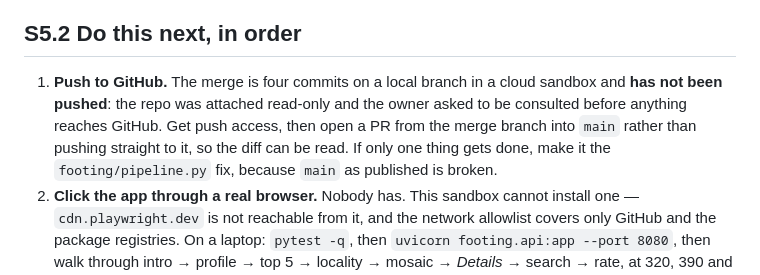
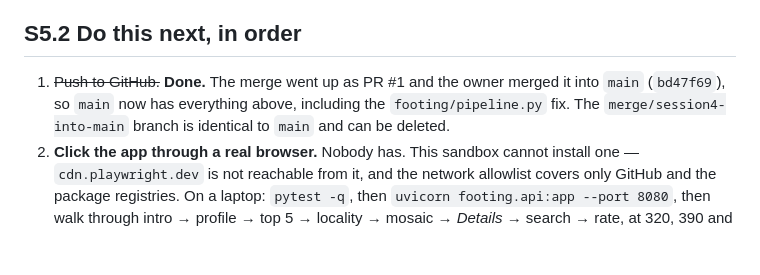
Before and after one commit to noahxiong26/footing, a Markdown page: HANDOFF.md, the part around the change. Drawn GitHub-style; blank space fills up the shorter version.

Commit message:
HANDOFF: mark the push/PR step done now that PR #1 is merged
Co-Authored-By: Claude Opus 5.5 <noreply@anthropic.com>
Claude-Session: https://claude.ai/code/session_01EPPAskuFffvWrCuUDehpdi

```diff
--- a/HANDOFF.md
+++ b/HANDOFF.md
@@ -72,11 +72,9 @@ its counts were stored as `0`. They are `null` now, with the reason.
 
 ## S5.2 Do this next, in order
 
-1. **Push to GitHub.** The merge is four commits on a local branch in a cloud sandbox and **has not been
-   pushed**: the repo was attached read-only and the owner asked to be consulted before anything reaches
-   GitHub. Get push access, then open a PR from the merge branch into `main` rather than pushing straight to
-   it, so the diff can be read. If only one thing gets done, make it the `footing/pipeline.py` fix, because
-   `main` as published is broken.
+1. ~~Push to GitHub.~~ **Done.** The merge went up as PR #1 and the owner merged it into `main`
+   (`bd47f69`), so `main` now has everything above, including the `footing/pipeline.py` fix. The
+   `merge/session4-into-main` branch is identical to `main` and can be deleted.
 2. **Click the app through a real browser.** Nobody has. This sandbox cannot install one —
    `cdn.playwright.dev` is not reachable from it, and the network allowlist covers only GitHub and the
    package registries. On a laptop: `pytest -q`, then `uvicorn footing.api:app --port 8080`, then walk
```
